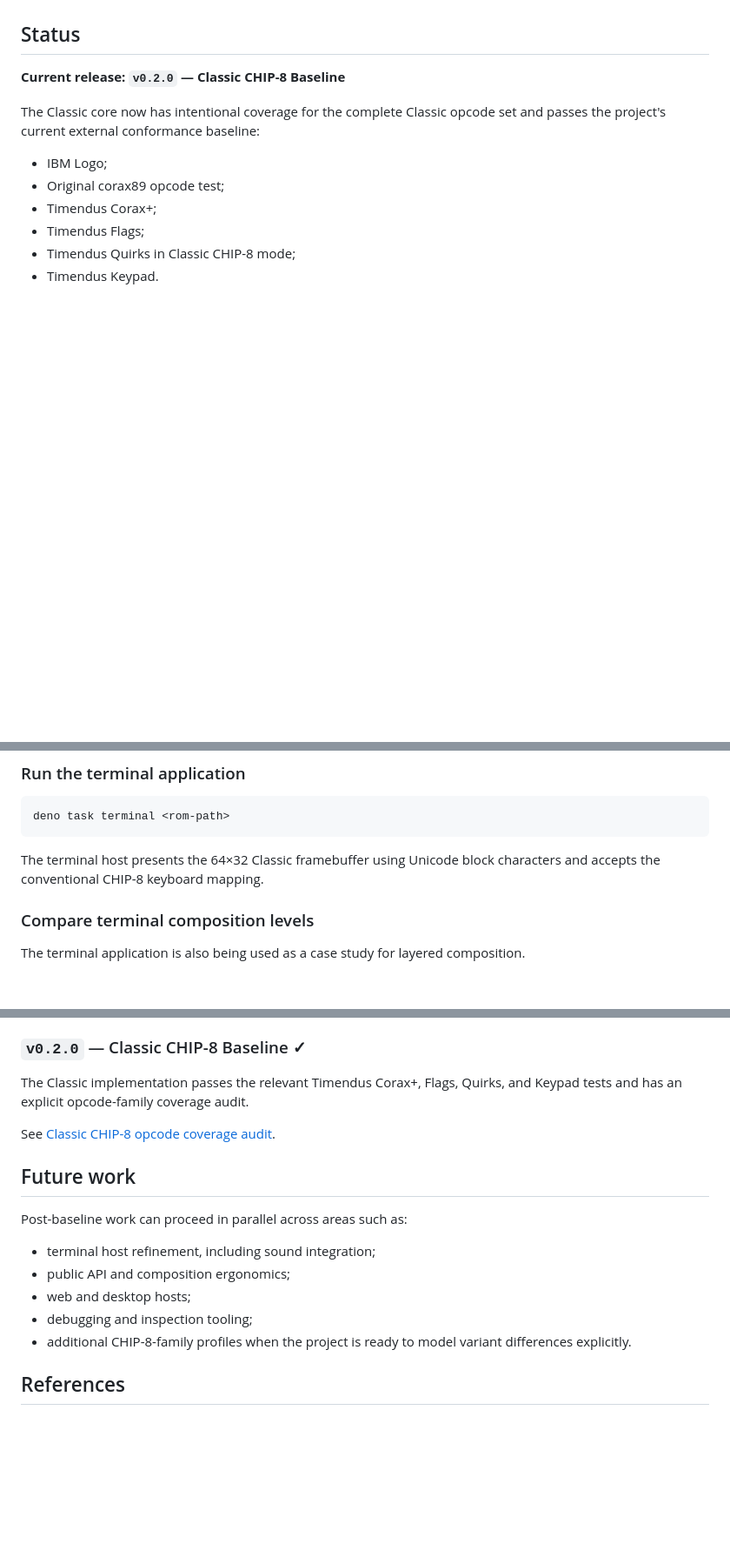
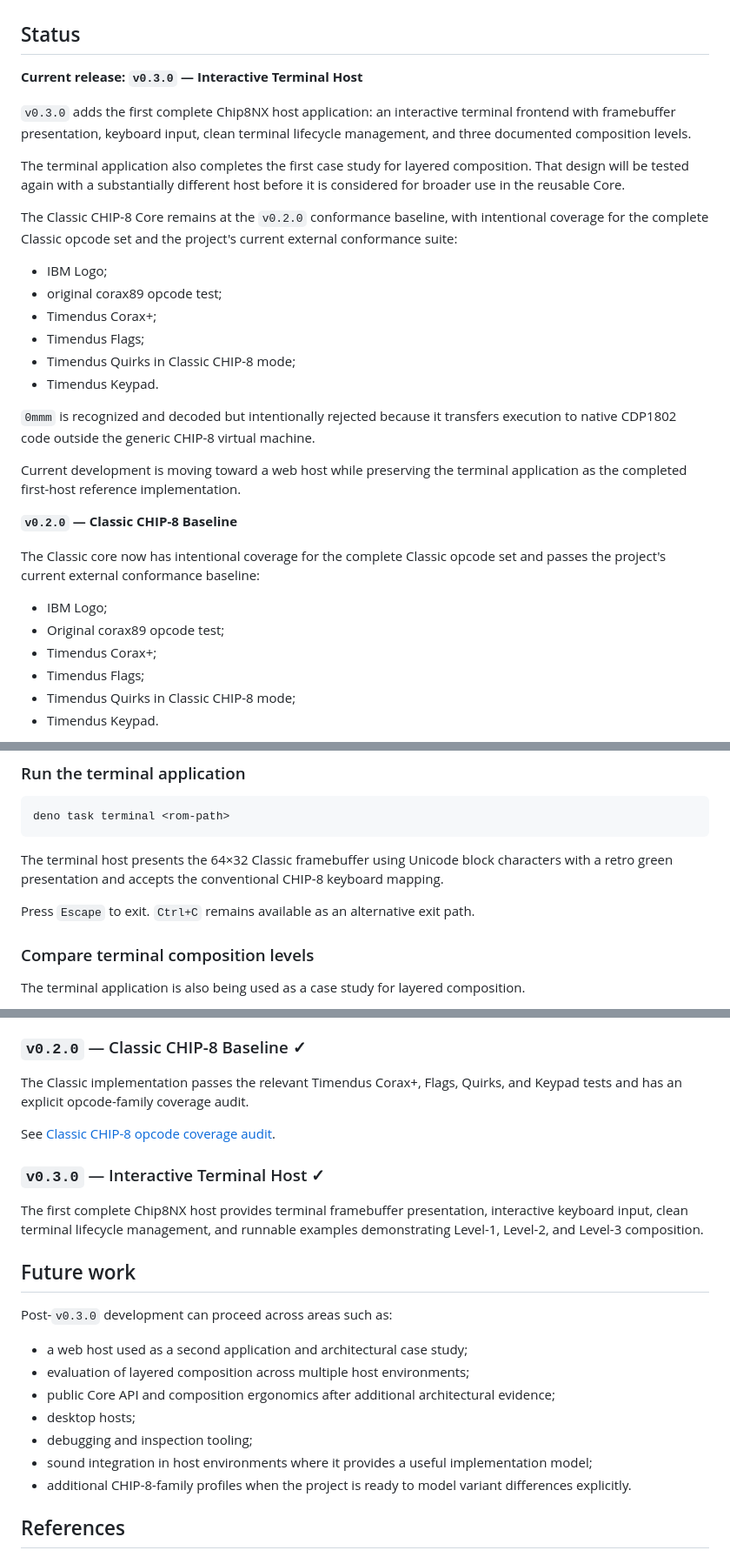
Before and after one commit to fa-ribeiro/Chip8NX, a Markdown page: README.md, 3 parts joined by grey strips. Shown at 87% size. Rendered like a GitHub page; blank space fills up the shorter version.

Commit message:
docs: close interactive terminal host milestone

````diff
--- a/README.md
+++ b/README.md
@@ -10,7 +10,26 @@ The project focuses first on accurate **Classic CHIP-8** behavior while keeping
 
 ## Status
 
-**Current release: `v0.2.0` — Classic CHIP-8 Baseline**
+**Current release: `v0.3.0` — Interactive Terminal Host**
+
+`v0.3.0` adds the first complete Chip8NX host application: an interactive terminal frontend with framebuffer presentation, keyboard input, clean terminal lifecycle management, and three documented composition levels.
+
+The terminal application also completes the first case study for layered composition. That design will be tested again with a substantially different host before it is considered for broader use in the reusable Core.
+
+The Classic CHIP-8 Core remains at the `v0.2.0` conformance baseline, with intentional coverage for the complete Classic opcode set and the project's current external conformance suite:
+
+- IBM Logo;
+- original corax89 opcode test;
+- Timendus Corax+;
+- Timendus Flags;
+- Timendus Quirks in Classic CHIP-8 mode;
+- Timendus Keypad.
+
+`0mmm` is recognized and decoded but intentionally rejected because it transfers execution to native CDP1802 code outside the generic CHIP-8 virtual machine.
+
+Current development is moving toward a web host while preserving the terminal application as the completed first-host reference implementation.
+
+**`v0.2.0` — Classic CHIP-8 Baseline**
 
 The Classic core now has intentional coverage for the complete Classic opcode set and passes the project's current external conformance baseline:
 
@@ -121,7 +140,9 @@ deno task ci
 deno task terminal <rom-path>
 ```
 
-The terminal host presents the 64×32 Classic framebuffer using Unicode block characters and accepts the conventional CHIP-8 keyboard mapping.
+The terminal host presents the 64×32 Classic framebuffer using Unicode block characters with a retro green presentation and accepts the conventional CHIP-8 keyboard mapping.
+
+Press `Escape` to exit. `Ctrl+C` remains available as an alternative exit path.
 
 ### Compare terminal composition levels
 
@@ -229,14 +252,20 @@ The Classic implementation passes the relevant Timendus Corax+, Flags, Quirks, a
 
 See [Classic CHIP-8 opcode coverage audit](./docs/reference/classic-opcode-audit.md).
 
+### `v0.3.0` — Interactive Terminal Host ✓
+
+The first complete Chip8NX host provides terminal framebuffer presentation, interactive keyboard input, clean terminal lifecycle management, and runnable examples demonstrating Level-1, Level-2, and Level-3 composition.
+
 ## Future work
 
-Post-baseline work can proceed in parallel across areas such as:
+Post-`v0.3.0` development can proceed across areas such as:
 
-- terminal host refinement, including sound integration;
-- public API and composition ergonomics;
-- web and desktop hosts;
+- a web host used as a second application and architectural case study;
+- evaluation of layered composition across multiple host environments;
+- public Core API and composition ergonomics after additional architectural evidence;
+- desktop hosts;
 - debugging and inspection tooling;
+- sound integration in host environments where it provides a useful implementation model;
 - additional CHIP-8-family profiles when the project is ready to model variant differences explicitly.
 
 ## References
````
Also changed, not shown: other parts of README.md (+3 -1 lines).
